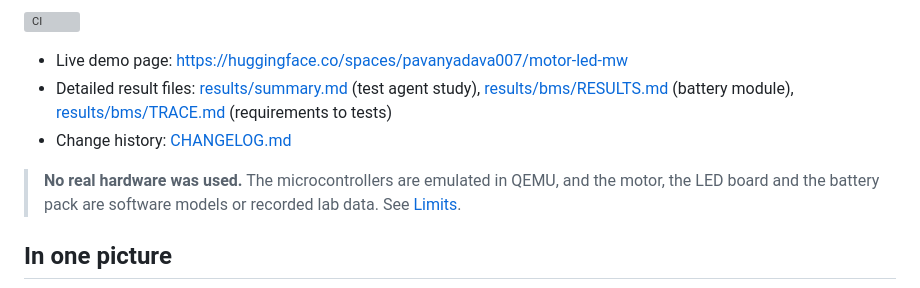
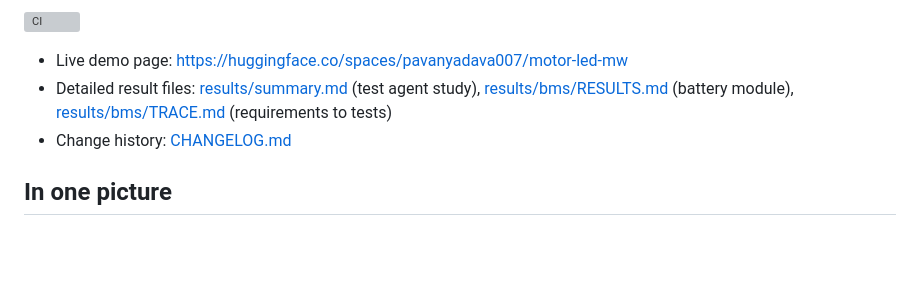
Before and after one commit to pavanyadava007/motor-led-mw, a Markdown page: README.md, the part around the change. Rendered like a GitHub page; blank space fills up the shorter version; grey boxes are pictures that could not be loaded.

Commit message:
README: drop the hardware note from the top (Limits section keeps it)

```diff
--- a/README.md
+++ b/README.md
@@ -11,9 +11,6 @@ mutation testing that its tests really catch bugs. Everything runs on emulated A
   [results/bms/RESULTS.md](results/bms/RESULTS.md) (battery module), [results/bms/TRACE.md](results/bms/TRACE.md)
   (requirements to tests)
 - Change history: [CHANGELOG.md](CHANGELOG.md)
-
-> **No real hardware was used.** The microcontrollers are emulated in QEMU, and the motor, the LED board and the
-> battery pack are software models or recorded lab data. See [Limits](#limits).
 
 ## In one picture
 
```
